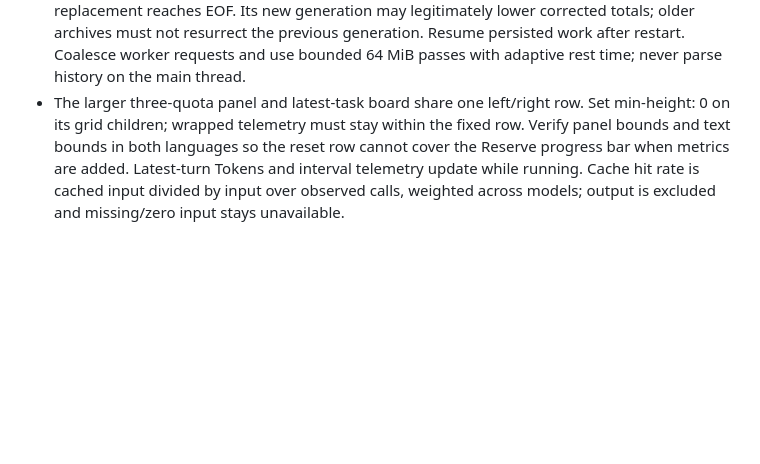
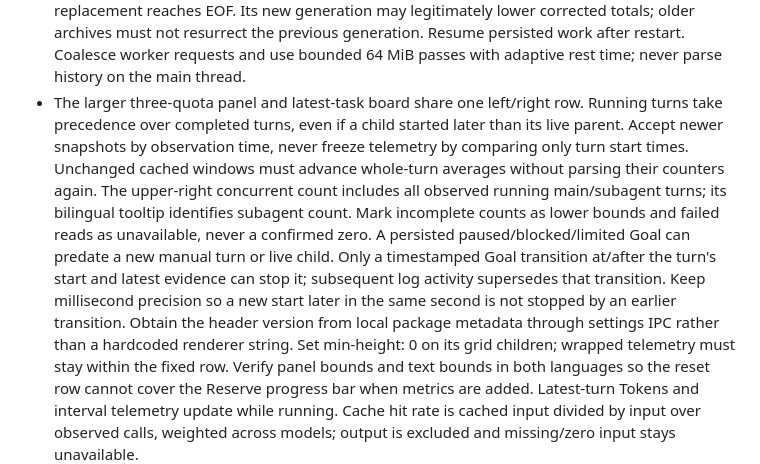
Before and after one commit to Nahida728/codex-quota-monitor, a Markdown page: AGENTS.md, the part around the change. GitHub-like rendering; blank space fills up the shorter version.

```diff
--- a/AGENTS.md
+++ b/AGENTS.md
@@ -982,6 +982,19 @@ Verify:
   Resume persisted work after restart. Coalesce worker requests and use bounded
   64 MiB passes with adaptive rest time; never parse history on the main thread.
 - The larger three-quota panel and latest-task board share one left/right row.
+  Running turns take precedence over completed turns, even if a child started
+  later than its live parent. Accept newer snapshots by observation time, never
+  freeze telemetry by comparing only turn start times. Unchanged cached windows
+  must advance whole-turn averages without parsing their counters again.
+  The upper-right concurrent count includes all observed running main/subagent
+  turns; its bilingual tooltip identifies subagent count. Mark incomplete counts
+  as lower bounds and failed reads as unavailable, never a confirmed zero.
+  A persisted paused/blocked/limited Goal can predate a new manual turn or live
+  child. Only a timestamped Goal transition at/after the turn's start and latest
+  evidence can stop it; subsequent log activity supersedes that transition.
+  Keep millisecond precision so a new start later in the same second is not
+  stopped by an earlier transition. Obtain the header version from local package
+  metadata through settings IPC rather than a hardcoded renderer string.
   Set min-height: 0 on its grid children; wrapped telemetry must stay within
   the fixed row. Verify panel bounds and text bounds in both languages so the
   reset row cannot cover the Reserve progress bar when metrics are added.
```
Also changed, not shown: CHANGELOG.md (+36 -0 lines), README.md (+4 -0 lines), assets/screenshot-en.png, assets/screenshot-zh.png, 14 other files.
